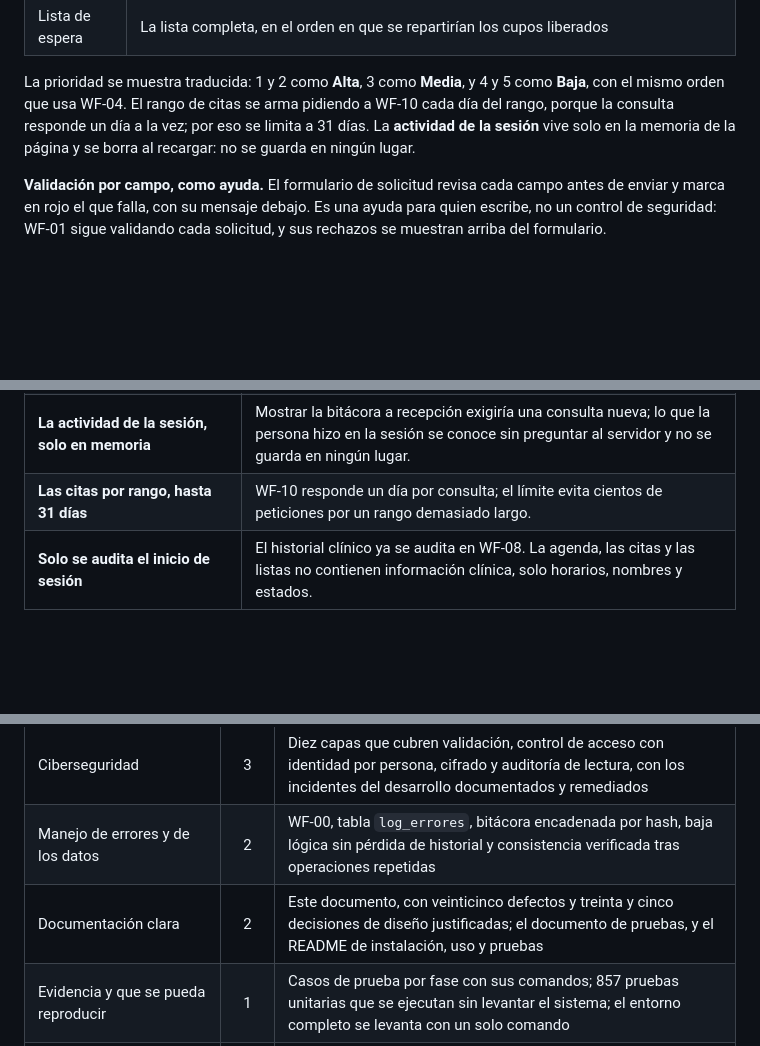
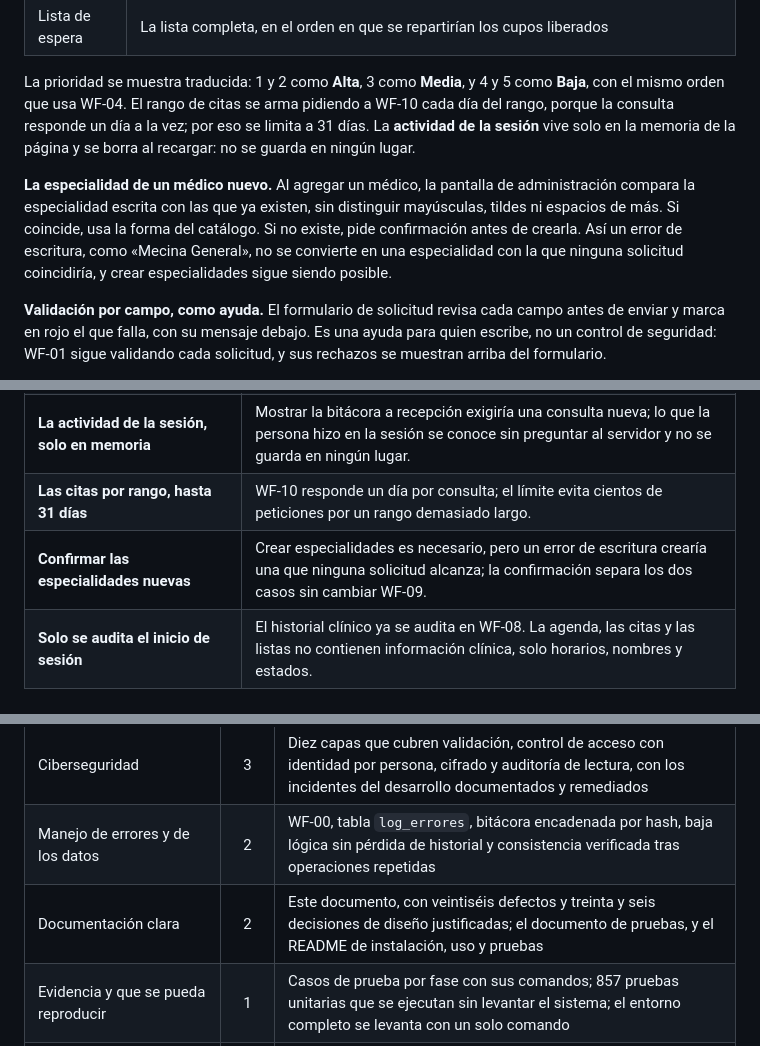
Before and after one commit to JOMALLMM1116/ProyectoSIGAC, a Markdown page: docs/documento-tecnico.md, 3 parts joined by grey strips. Drawn GitHub-style; blank space fills up the shorter version.

```diff
--- a/docs/documento-tecnico.md
+++ b/docs/documento-tecnico.md
@@ -681,6 +681,8 @@ La aplicación web es un conjunto de páginas HTML, CSS y JavaScript sin framewo
 
 La prioridad se muestra traducida: 1 y 2 como **Alta**, 3 como **Media**, y 4 y 5 como **Baja**, con el mismo orden que usa WF-04. El rango de citas se arma pidiendo a WF-10 cada día del rango, porque la consulta responde un día a la vez; por eso se limita a 31 días. La **actividad de la sesión** vive solo en la memoria de la página y se borra al recargar: no se guarda en ningún lugar.
 
+**La especialidad de un médico nuevo.** Al agregar un médico, la pantalla de administración compara la especialidad escrita con las que ya existen, sin distinguir mayúsculas, tildes ni espacios de más. Si coincide, usa la forma del catálogo. Si no existe, pide confirmación antes de crearla. Así un error de escritura, como «Mecina General», no se convierte en una especialidad con la que ninguna solicitud coincidiría, y crear especialidades sigue siendo posible.
+
 **Validación por campo, como ayuda.** El formulario de solicitud revisa cada campo antes de enviar y marca en rojo el que falla, con su mensaje debajo. Es una ayuda para quien escribe, no un control de seguridad: WF-01 sigue validando cada solicitud, y sus rechazos se muestran arriba del formulario.
 
 **Íconos e ilustración.** Los íconos son Material Symbols de Google, con licencia Apache 2.0. No se cargan desde los servidores de Google: el script `scripts/construir_iconos.sh` los descarga del repositorio oficial y los reúne en un solo archivo, `web/img/iconos.svg`, junto a su licencia. Así la política de seguridad de contenido sigue cerrada a servidores externos, la web funciona sin Internet y ningún tercero sabe cuándo se usa. La ilustración de la pantalla de inicio, `web/img/clinica.svg`, es original del proyecto y usa la paleta de la web. Los íconos son decorativos y se ocultan a los lectores de pantalla: el texto de cada botón ya dice lo que hace.
@@ -1433,6 +1450,7 @@ Las decisiones siguientes no surgen de un requisito escrito sino del análisis d
 | **La validación de la página solo ayuda** | La única validación que cuenta es la de WF-01: la de la página puede saltarse, la del flujo no. |
 | **La actividad de la sesión, solo en memoria** | Mostrar la bitácora a recepción exigiría una consulta nueva; lo que la persona hizo en la sesión se conoce sin preguntar al servidor y no se guarda en ningún lugar. |
 | **Las citas por rango, hasta 31 días** | WF-10 responde un día por consulta; el límite evita cientos de peticiones por un rango demasiado largo. |
+| **Confirmar las especialidades nuevas** | Crear especialidades es necesario, pero un error de escritura crearía una que ninguna solicitud alcanza; la confirmación separa los dos casos sin cambiar WF-09. |
 | **Solo se audita el inicio de sesión** | El historial clínico ya se audita en WF-08. La agenda, las citas y las listas no contienen información clínica, solo horarios, nombres y estados. |
 
 ---
@@ -1580,7 +1598,7 @@ La rúbrica de la sección 11 de la guía asigna quince puntos en modalidad indi
 | Buen diseño técnico | 3 | Arquitectura en cinco contenedores con publicación restringida y una web que solo llega a n8n a través de Nginx, modelo de doce tablas con restricciones declaradas en la base, operaciones atómicas en una sola sentencia y manejo de errores centralizado |
 | Ciberseguridad | 3 | Diez capas que cubren validación, control de acceso con identidad por persona, cifrado y auditoría de lectura, con los incidentes del desarrollo documentados y remediados |
 | Manejo de errores y de los datos | 2 | WF-00, tabla `log_errores`, bitácora encadenada por hash, baja lógica sin pérdida de historial y consistencia verificada tras operaciones repetidas |
-| Documentación clara | 2 | Este documento, con veinticinco defectos y treinta y cinco decisiones de diseño justificadas; el documento de pruebas, y el README de instalación, uso y pruebas |
+| Documentación clara | 2 | Este documento, con veintiséis defectos y treinta y seis decisiones de diseño justificadas; el documento de pruebas, y el README de instalación, uso y pruebas |
 | Evidencia y que se pueda reproducir | 1 | Casos de prueba por fase con sus comandos; 857 pruebas unitarias que se ejecutan sin levantar el sistema; el entorno completo se levanta con un solo comando |
 | **TOTAL** | **15** | |
 
```
Also changed, not shown: other parts of docs/documento-tecnico.md (+16 -1 lines), README.md (+4 -1 lines).
